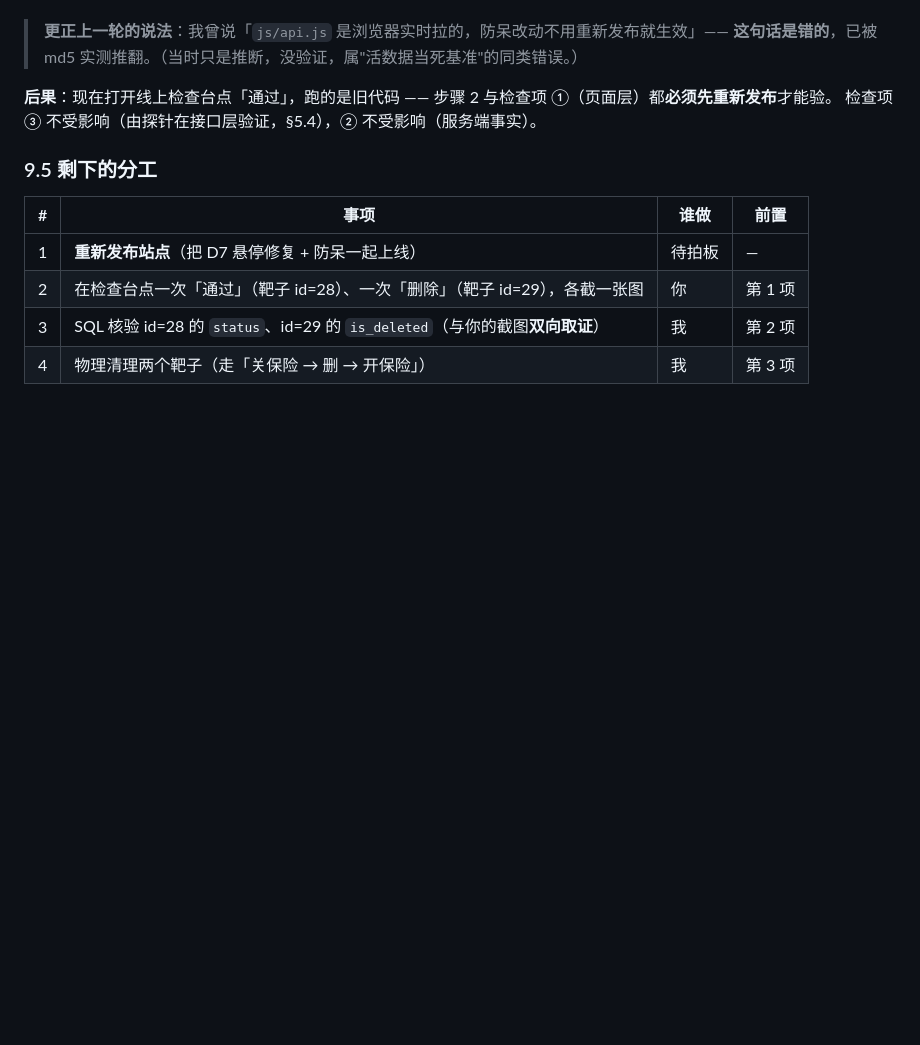
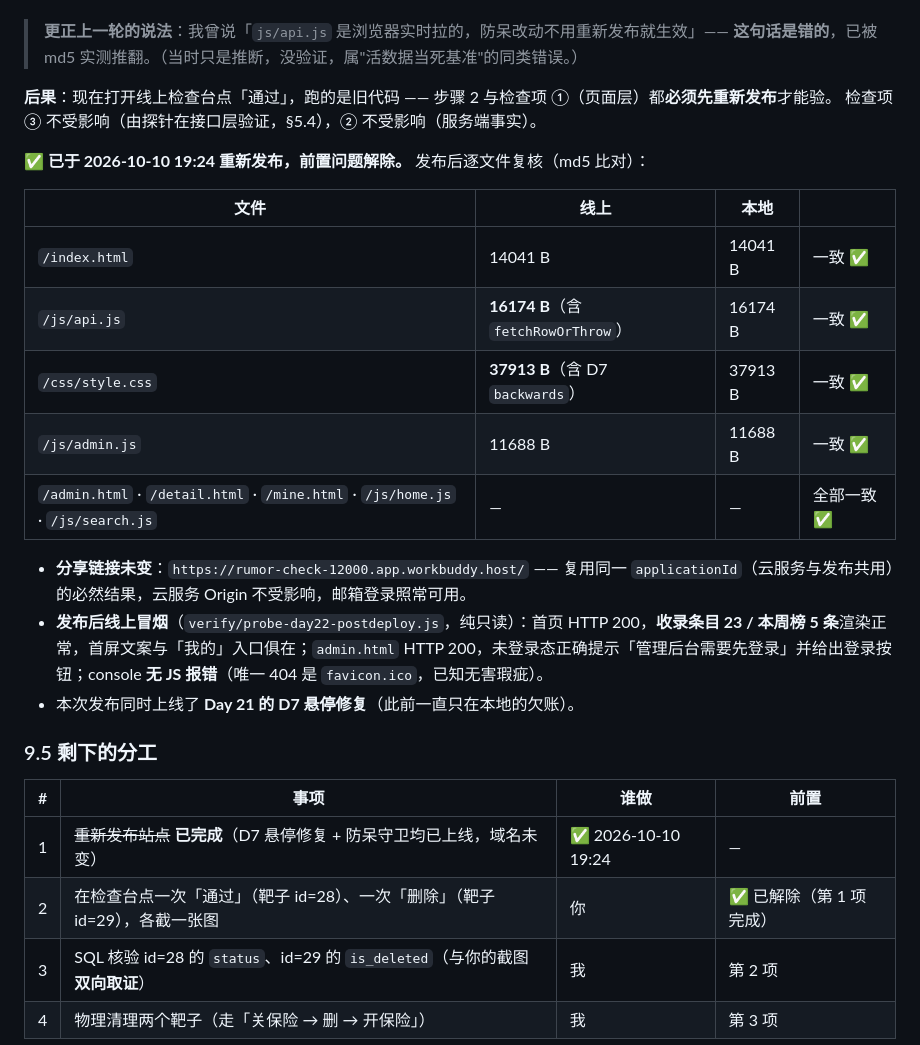
Before and after one commit to XingHo-VibeCoding/foxlings-project, a Markdown page: docs/day22-crud-loop.md, the part around the change. GitHub-like rendering; blank space fills up the shorter version.

Commit message:
Day 22｜重新发布站点：D7 悬停修复与防呆守卫上线（域名未变，逐文件 md5 核验一致）
改了什么：docs/day22-crud-loop.md 第九节 9.4 补发布后逐文件 md5 核验与线上冒烟结果、9.5 第 1 项标记完成
加了什么：工作区 verify/probe-day22-postdeploy.js（发布后线上冒烟探针，纯只读）与两张线上截图；仓库内无新增代码文件

```diff
--- a/docs/day22-crud-loop.md
+++ b/docs/day22-crud-loop.md
@@ -370,11 +370,25 @@ UPDATE posts SET is_deleted = false WHERE id = 29 RETURNING id, is_deleted;
 **后果**：现在打开线上检查台点「通过」，跑的是旧代码 —— 步骤 2 与检查项 ①（页面层）都**必须先重新发布**才能验。
 检查项 ③ 不受影响（由探针在接口层验证，§5.4），② 不受影响（服务端事实）。
 
+**✅ 已于 2026-10-10 19:24 重新发布，前置问题解除。** 发布后逐文件复核（md5 比对）：
+
+| 文件 | 线上 | 本地 | |
+|---|---|---|---|
+| `/index.html` | 14041 B | 14041 B | 一致 ✅ |
+| `/js/api.js` | **16174 B**（含 `fetchRowOrThrow`） | 16174 B | 一致 ✅ |
+| `/css/style.css` | **37913 B**（含 D7 `backwards`） | 37913 B | 一致 ✅ |
+| `/js/admin.js` | 11688 B | 11688 B | 一致 ✅ |
+| `/admin.html` · `/detail.html` · `/mine.html` · `/js/home.js` · `/js/search.js` | — | — | 全部一致 ✅ |
+
+- **分享链接未变**：`https://rumor-check-12000.app.workbuddy.host/` —— 复用同一 `applicationId`（云服务与发布共用）的必然结果，云服务 Origin 不受影响，邮箱登录照常可用。
+- **发布后线上冒烟**（`verify/probe-day22-postdeploy.js`，纯只读）：首页 HTTP 200，**收录条目 23 / 本周榜 5 条**渲染正常，首屏文案与「我的」入口俱在；`admin.html` HTTP 200，未登录态正确提示「管理后台需要先登录」并给出登录按钮；console **无 JS 报错**（唯一 404 是 `favicon.ico`，已知无害瑕疵）。
+- 本次发布同时上线了 **Day 21 的 D7 悬停修复**（此前一直只在本地的欠账）。
+
 ### 9.5 剩下的分工
 
 | # | 事项 | 谁做 | 前置 |
 |---|---|---|---|
-| 1 | **重新发布站点**（把 D7 悬停修复 + 防呆一起上线） | 待拍板 | — |
-| 2 | 在检查台点一次「通过」（靶子 id=28）、一次「删除」（靶子 id=29），各截一张图 | 你 | 第 1 项 |
+| 1 | ~~重新发布站点~~ **已完成**（D7 悬停修复 + 防呆守卫均已上线，域名未变） | ✅ 2026-10-10 19:24 | — |
+| 2 | 在检查台点一次「通过」（靶子 id=28）、一次「删除」（靶子 id=29），各截一张图 | 你 | ✅ 已解除（第 1 项完成） |
 | 3 | SQL 核验 id=28 的 `status`、id=29 的 `is_deleted`（与你的截图**双向取证**） | 我 | 第 2 项 |
 | 4 | 物理清理两个靶子（走「关保险 → 删 → 开保险」） | 我 | 第 3 项 |
```
